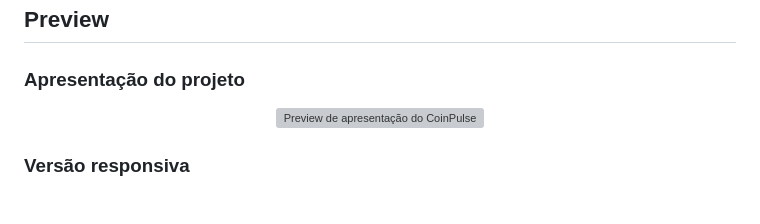
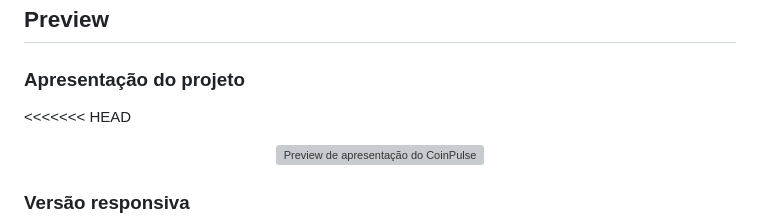
Before and after one commit to Fadecio/CoinPulse, a Markdown page: README.md, the part around one of its changes. GitHub-like rendering; blank space fills up the shorter version; grey boxes are pictures that could not be loaded.

```diff
--- a/README.md
+++ b/README.md
@@ -10,6 +10,7 @@ O projeto permite visualizar cotações atualizadas, pesquisar moedas, converter
 
 ### Apresentação do projeto
 
+<<<<<<< HEAD
 <p align="center">
   <img
     src="./src/assets/image/marketing.png"
```
Also changed, not shown: other parts of README.md (+11 -0 lines).
